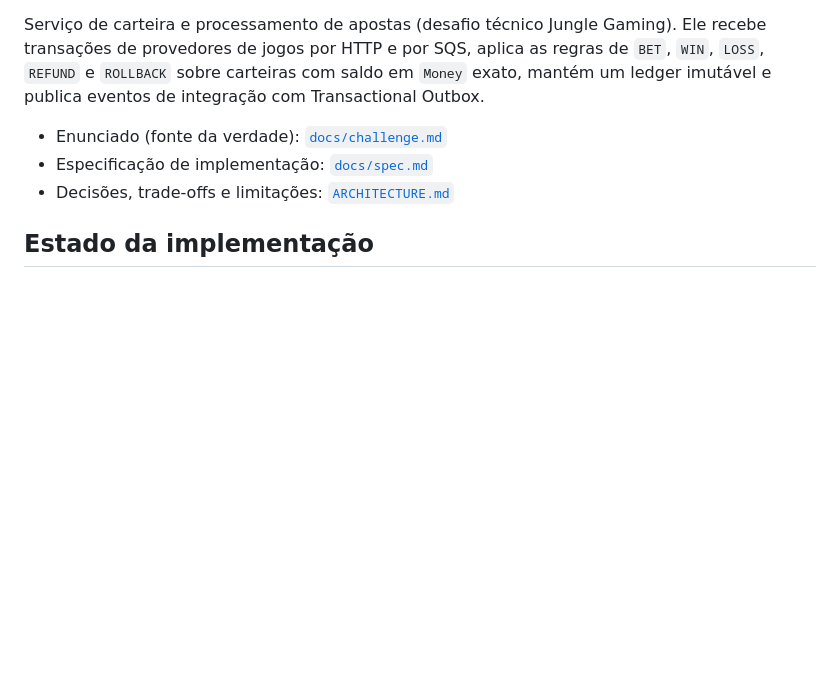
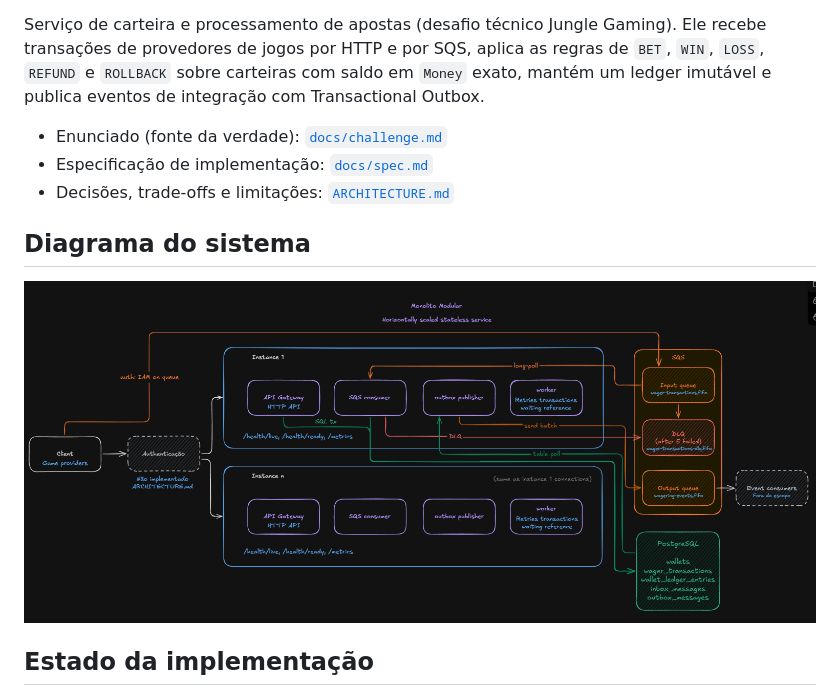
Before and after one commit to Dudu-Brancalhao/distributed-wagering-processor, a Markdown page: README.md, the part around the change. Drawn GitHub-style; pictures changed too: docs/system-design.png (added); blank space fills up the shorter version.

Commit message:
docs: add the system design diagram to README and ARCHITECTURE (#8)

```diff
--- a/README.md
+++ b/README.md
@@ -5,6 +5,10 @@ Serviço de carteira e processamento de apostas (desafio técnico Jungle Gaming)
 - Enunciado (fonte da verdade): [`docs/challenge.md`](docs/challenge.md)
 - Especificação de implementação: [`docs/spec.md`](docs/spec.md)
 - Decisões, trade-offs e limitações: [`ARCHITECTURE.md`](ARCHITECTURE.md)
+
+## Diagrama do sistema
+
+![Diagrama de system design](docs/system-design.png)
 
 ## Estado da implementação
 
```
Also changed, not shown: ARCHITECTURE.md (+1 -1 lines).
